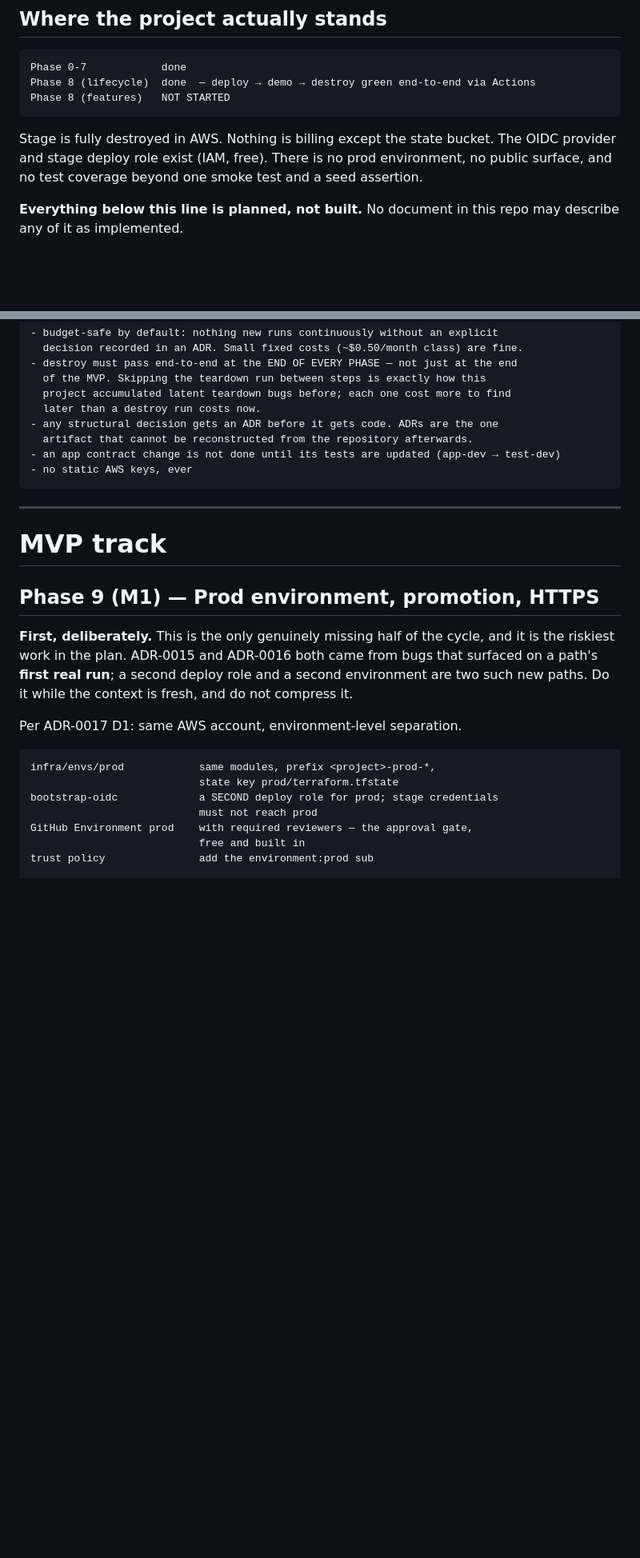
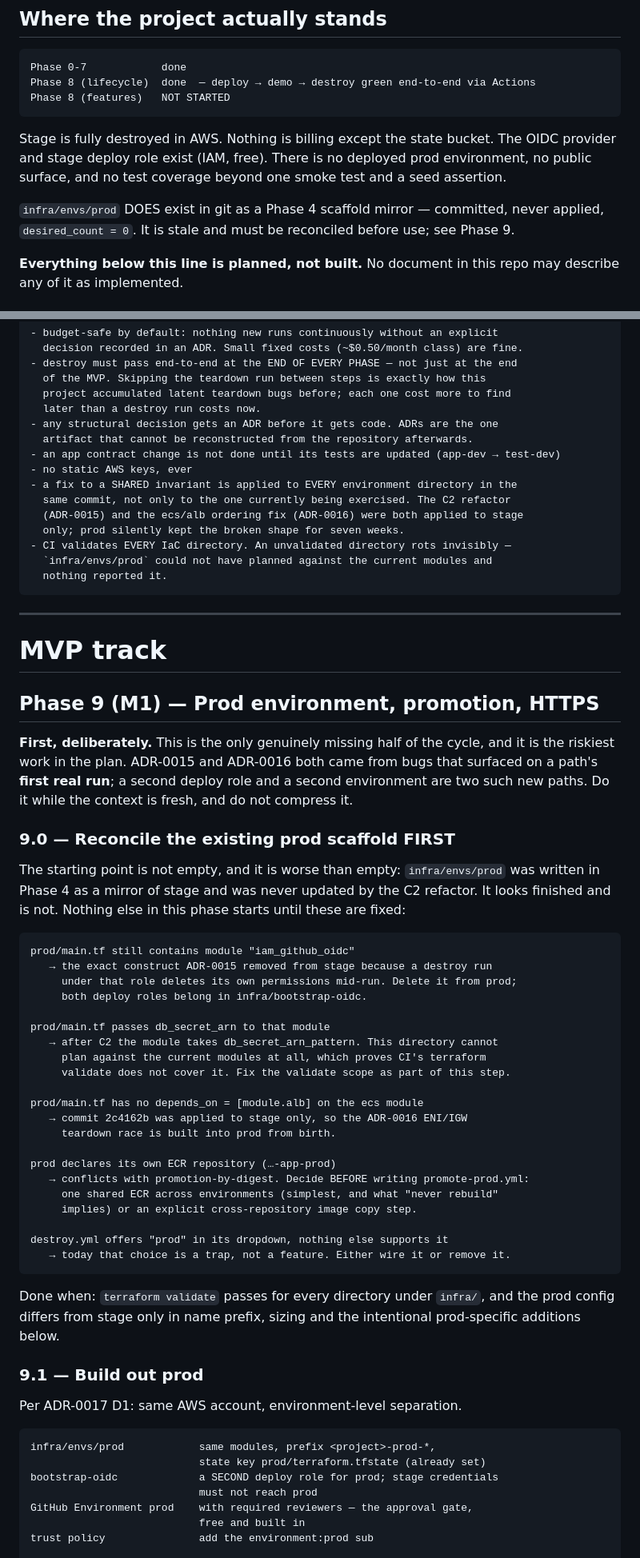
Before and after one commit to UVE-QA/aws-devops-sdet-demo, a Markdown page: docs/next-phases.md, 2 parts joined by grey strips. Shown at 80% size. GitHub-like rendering; blank space fills up the shorter version.

Commit message:
docs: next-phases — Phase 9.0 reconcile the stale prod scaffold; validate-everything invariant

````diff
--- a/docs/next-phases.md
+++ b/docs/next-phases.md
@@ -21,9 +21,13 @@ Phase 8 (features)   NOT STARTED
 ```
 
 Stage is fully destroyed in AWS. Nothing is billing except the state bucket. The
-OIDC provider and stage deploy role exist (IAM, free). There is no prod
+OIDC provider and stage deploy role exist (IAM, free). There is no deployed prod
 environment, no public surface, and no test coverage beyond one smoke test and a
 seed assertion.
+
+`infra/envs/prod` DOES exist in git as a Phase 4 scaffold mirror — committed,
+never applied, `desired_count = 0`. It is stale and must be reconciled before
+use; see Phase 9.
 
 **Everything below this line is planned, not built.** No document in this repo
 may describe any of it as implemented.
@@ -55,6 +59,13 @@ Anything not required by that sentence is polish and waits for Phase 14+.
   artifact that cannot be reconstructed from the repository afterwards.
 - an app contract change is not done until its tests are updated (app-dev → test-dev)
 - no static AWS keys, ever
+- a fix to a SHARED invariant is applied to EVERY environment directory in the
+  same commit, not only to the one currently being exercised. The C2 refactor
+  (ADR-0015) and the ecs/alb ordering fix (ADR-0016) were both applied to stage
+  only; prod silently kept the broken shape for seven weeks.
+- CI validates EVERY IaC directory. An unvalidated directory rots invisibly —
+  `infra/envs/prod` could not have planned against the current modules and
+  nothing reported it.
 ```
 
 ---
@@ -69,11 +80,48 @@ bugs that surfaced on a path's **first real run**; a second deploy role and a
 second environment are two such new paths. Do it while the context is fresh,
 and do not compress it.
 
+### 9.0 — Reconcile the existing prod scaffold FIRST
+
+The starting point is not empty, and it is worse than empty: `infra/envs/prod`
+was written in Phase 4 as a mirror of stage and was never updated by the C2
+refactor. It looks finished and is not. Nothing else in this phase starts until
+these are fixed:
+
+```text
+prod/main.tf still contains module "iam_github_oidc"
+   → the exact construct ADR-0015 removed from stage because a destroy run
+     under that role deletes its own permissions mid-run. Delete it from prod;
+     both deploy roles belong in infra/bootstrap-oidc.
+
+prod/main.tf passes db_secret_arn to that module
+   → after C2 the module takes db_secret_arn_pattern. This directory cannot
+     plan against the current modules at all, which proves CI's terraform
+     validate does not cover it. Fix the validate scope as part of this step.
+
+prod/main.tf has no depends_on = [module.alb] on the ecs module
+   → commit 2c4162b was applied to stage only, so the ADR-0016 ENI/IGW
+     teardown race is built into prod from birth.
+
+prod declares its own ECR repository (…-app-prod)
+   → conflicts with promotion-by-digest. Decide BEFORE writing promote-prod.yml:
+     one shared ECR across environments (simplest, and what "never rebuild"
+     implies) or an explicit cross-repository image copy step.
+
+destroy.yml offers "prod" in its dropdown, nothing else supports it
+   → today that choice is a trap, not a feature. Either wire it or remove it.
+```
+
+Done when: `terraform validate` passes for every directory under `infra/`, and
+the prod config differs from stage only in name prefix, sizing and the
+intentional prod-specific additions below.
+
+### 9.1 — Build out prod
+
 Per ADR-0017 D1: same AWS account, environment-level separation.
 
 ```text
 infra/envs/prod            same modules, prefix <project>-prod-*,
-                           state key prod/terraform.tfstate
+                           state key prod/terraform.tfstate (already set)
 bootstrap-oidc             a SECOND deploy role for prod; stage credentials
                            must not reach prod
 GitHub Environment prod    with required reviewers — the approval gate,
````
